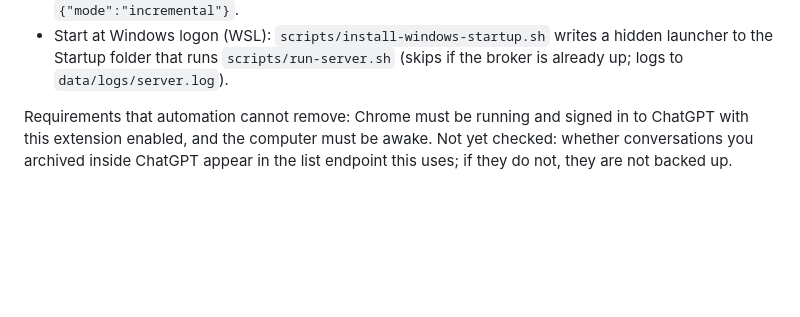
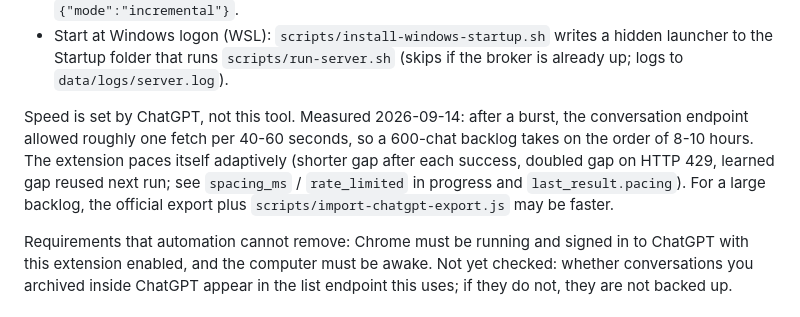
Before and after one commit to BrianMills2718/chatgpt-conversation-manager, a Markdown page: README.md, the part around the change. Rendered like a GitHub page; blank space fills up the shorter version.

Commit message:
README: document measured ChatGPT fetch rate limit and adaptive pacing
Co-Authored-By: Claude Opus 5 (1M context) <noreply@anthropic.com>
Claude-Session: https://claude.ai/code/session_01NLzQcizqo2D99vuu2yao9v

```diff
--- a/README.md
+++ b/README.md
@@ -116,6 +116,14 @@ runs `SYNC_OPEN_CHATGPT_CMD` first and waits up to 90s for one.
 - Start at Windows logon (WSL): `scripts/install-windows-startup.sh` writes a
   hidden launcher to the Startup folder that runs `scripts/run-server.sh`
   (skips if the broker is already up; logs to `data/logs/server.log`).
+
+Speed is set by ChatGPT, not this tool. Measured 2026-09-14: after a burst,
+the conversation endpoint allowed roughly one fetch per 40-60 seconds, so a
+600-chat backlog takes on the order of 8-10 hours. The extension paces itself
+adaptively (shorter gap after each success, doubled gap on HTTP 429, learned gap
+reused next run; see `spacing_ms` / `rate_limited` in progress and
+`last_result.pacing`). For a large backlog, the official export plus
+`scripts/import-chatgpt-export.js` may be faster.
 
 Requirements that automation cannot remove: Chrome must be running and signed
 in to ChatGPT with this extension enabled, and the computer must be awake.
```
